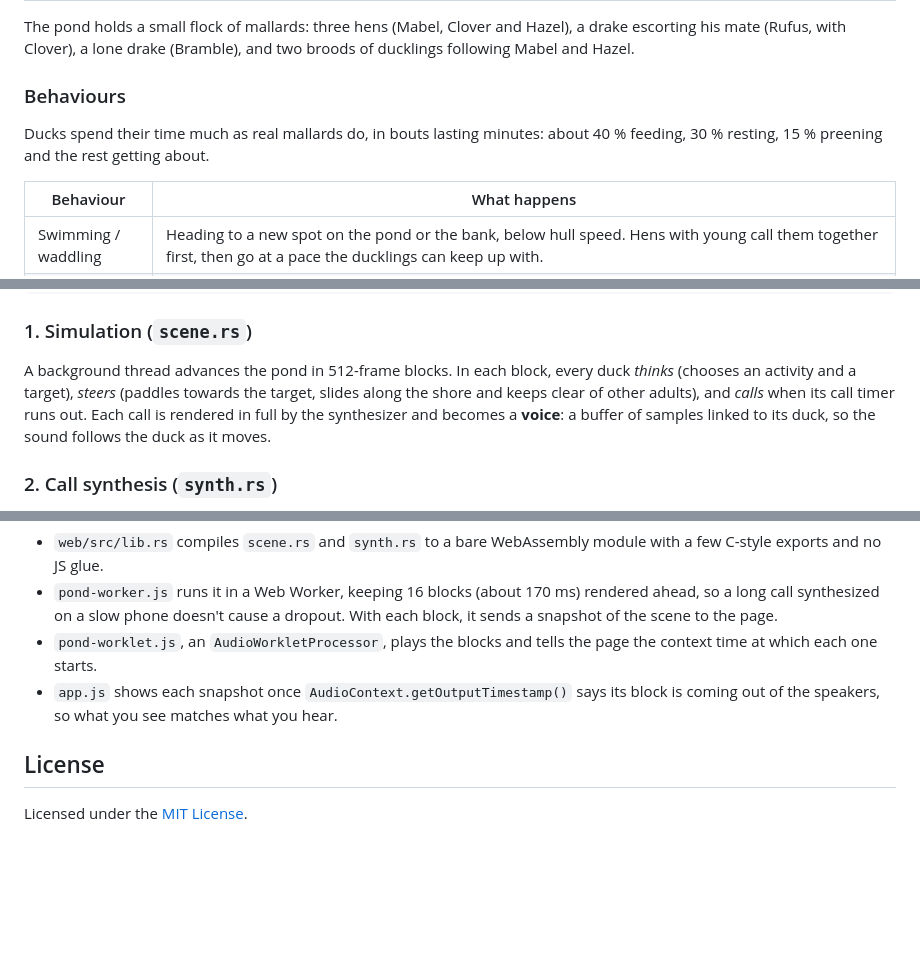
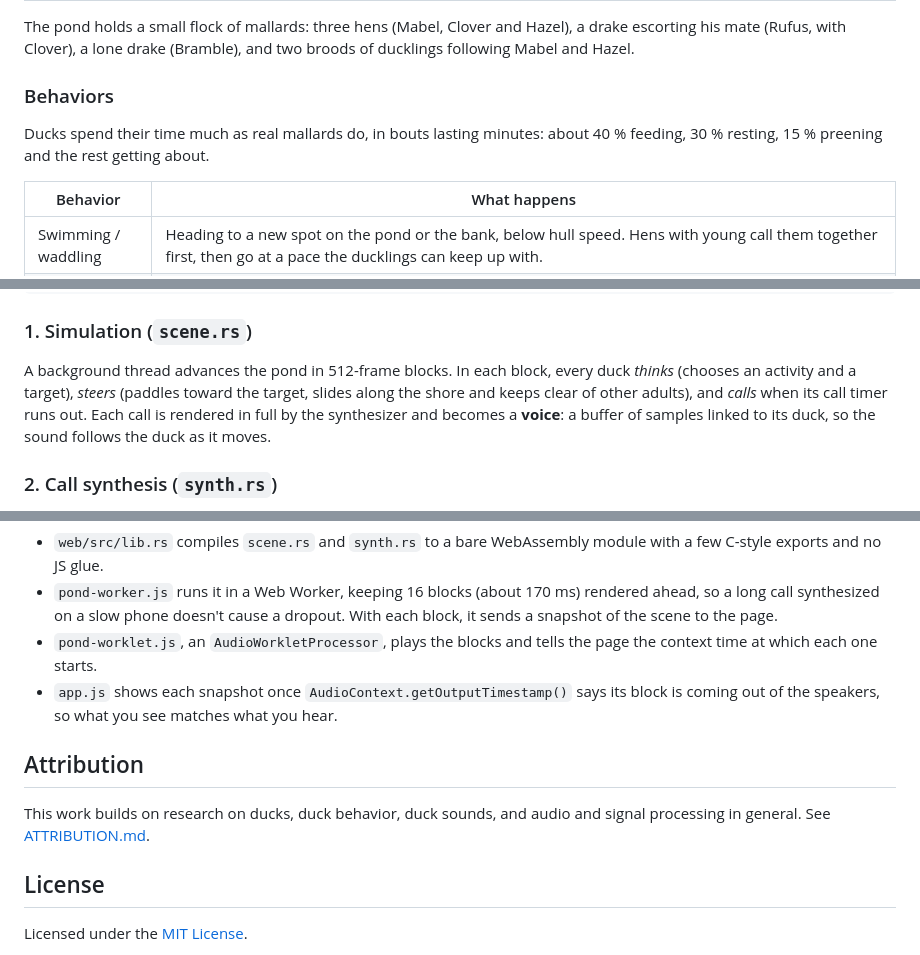
Before and after one commit to celphase/duck-pond, a Markdown page: README.md, 3 parts joined by grey strips. Rendered like a GitHub page; blank space fills up the shorter version.

Commit message:
Add attribution to used materials.

```diff
--- a/README.md
+++ b/README.md
@@ -12,12 +12,12 @@ The pond holds a small flock of mallards: three hens (Mabel, Clover and
 Hazel), a drake escorting his mate (Rufus, with Clover), a lone drake
 (Bramble), and two broods of ducklings following Mabel and Hazel.
 
-### Behaviours
+### Behaviors
 
 Ducks spend their time much as real mallards do, in bouts lasting minutes:
 about 40 % feeding, 30 % resting, 15 % preening and the rest getting about.
 
-| Behaviour | What happens |
+| Behavior | What happens |
 | --- | --- |
 | Swimming / waddling | Heading to a new spot on the pond or the bank, below hull speed. Hens with young call them together first, then go at a pace the ducklings can keep up with. |
 | Dabbling / grazing | Feeding in place: pottering about one spot and sieving the surface in spells. |
@@ -67,7 +67,7 @@ in space according to where its duck is at that moment.
 
 A background thread advances the pond in 512-frame blocks. In each block,
 every duck *thinks* (chooses an activity and a target), *steers* (paddles
-towards the target, slides along the shore and keeps clear of other adults),
+toward the target, slides along the shore and keeps clear of other adults),
 and *calls* when its call timer runs out. Each call is rendered in full by the
 synthesizer and becomes a **voice**: a buffer of samples linked to its duck,
 so the sound follows the duck as it moves.
@@ -185,6 +185,11 @@ The browser version mirrors the native player's threads:
   its block is coming out of the speakers, so what you see matches what you
   hear.
 
+## Attribution
+
+This work builds on research on ducks, duck behavior, duck sounds, and audio and signal processing
+in general. See [ATTRIBUTION.md](ATTRIBUTION.md).
+
 ## License
 
 Licensed under the [MIT License](LICENSE).
```
Also changed, not shown: other parts of README.md (+1 -1 lines), ATTRIBUTION.md (added, +114 -0 lines).
